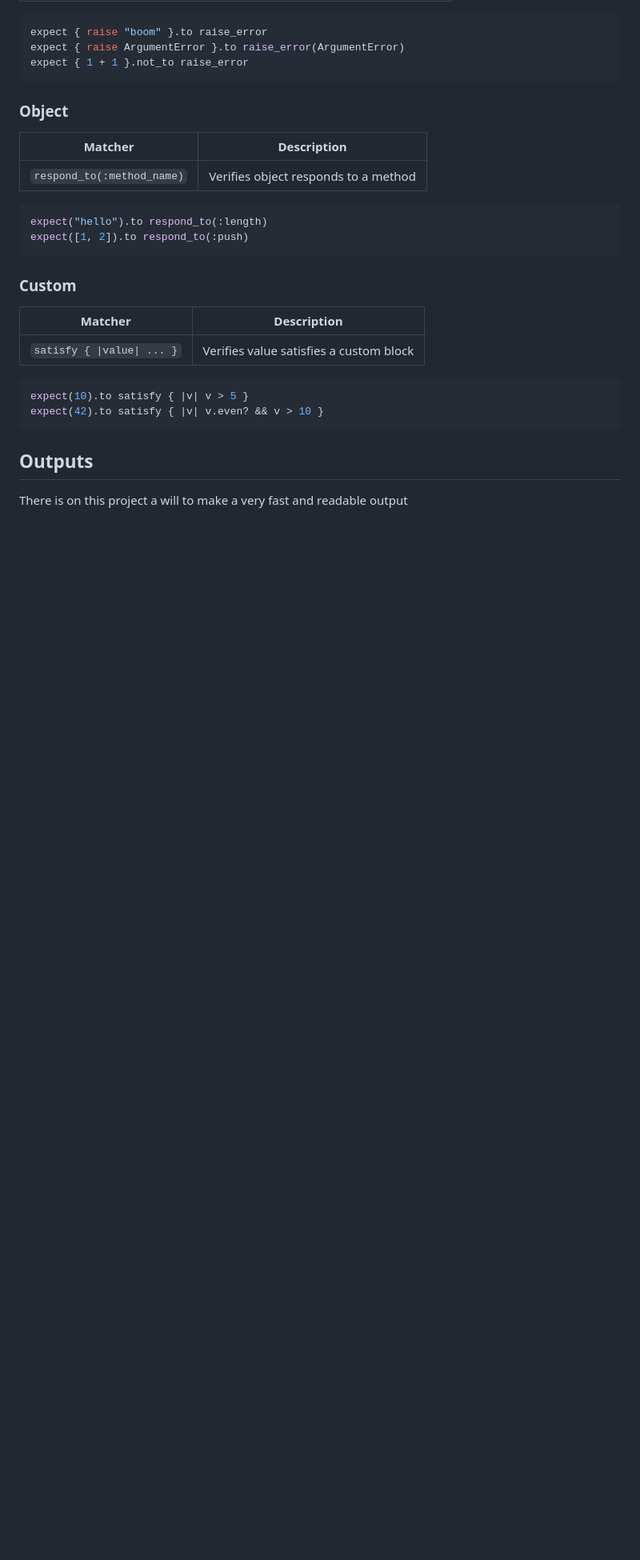
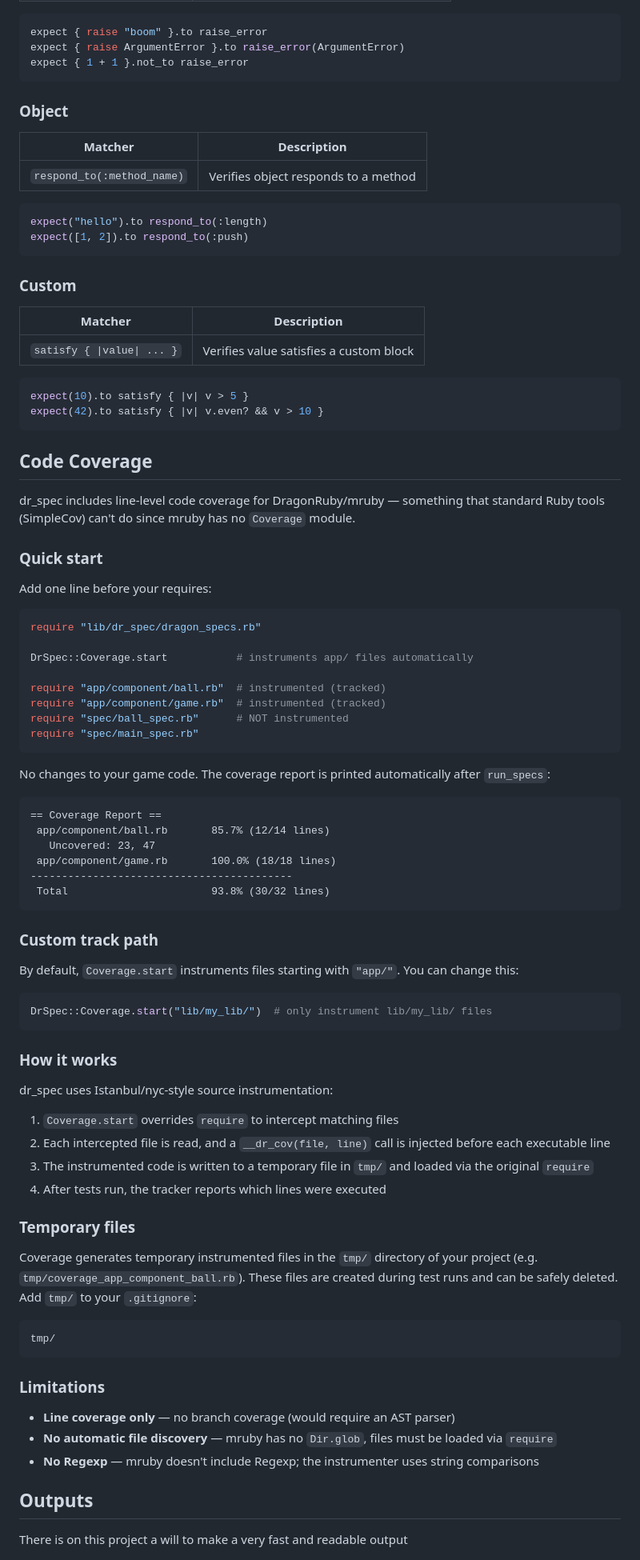
Before and after one commit to levaleureux/dr_spec, a Markdown page: README.md, the part around the change. Shown at 80% size. Rendered like a GitHub page; blank space fills up the shorter version.

Commit message:
Document code coverage in README: usage, tmp files, how it works
Co-Authored-By: Claude Opus 4.6 (1M context) <noreply@anthropic.com>

````diff
--- a/README.md
+++ b/README.md
@@ -336,6 +336,67 @@ expect(42).to satisfy { |v| v.even? && v > 10 }
 ```
 
 
+## Code Coverage
+
+dr_spec includes line-level code coverage for DragonRuby/mruby — something that standard Ruby tools (SimpleCov) can't do since mruby has no `Coverage` module.
+
+### Quick start
+
+Add one line before your requires:
+
+```ruby
+require "lib/dr_spec/dragon_specs.rb"
+
+DrSpec::Coverage.start           # instruments app/ files automatically
+
+require "app/component/ball.rb"  # instrumented (tracked)
+require "app/component/game.rb"  # instrumented (tracked)
+require "spec/ball_spec.rb"      # NOT instrumented
+require "spec/main_spec.rb"
+```
+
+No changes to your game code. The coverage report is printed automatically after `run_specs`:
+
+```
+== Coverage Report ==
+ app/component/ball.rb       85.7% (12/14 lines)
+   Uncovered: 23, 47
+ app/component/game.rb       100.0% (18/18 lines)
+------------------------------------------
+ Total                       93.8% (30/32 lines)
+```
+
+### Custom track path
+
+By default, `Coverage.start` instruments files starting with `"app/"`. You can change this:
+
+```ruby
+DrSpec::Coverage.start("lib/my_lib/")  # only instrument lib/my_lib/ files
+```
+
+### How it works
+
+dr_spec uses Istanbul/nyc-style source instrumentation:
+
+1. `Coverage.start` overrides `require` to intercept matching files
+2. Each intercepted file is read, and a `__dr_cov(file, line)` call is injected before each executable line
+3. The instrumented code is written to a temporary file in `tmp/` and loaded via the original `require`
+4. After tests run, the tracker reports which lines were executed
+
+### Temporary files
+
+Coverage generates temporary instrumented files in the `tmp/` directory of your project (e.g. `tmp/coverage_app_component_ball.rb`). These files are created during test runs and can be safely deleted. Add `tmp/` to your `.gitignore`:
+
+```
+tmp/
+```
+
+### Limitations
+
+- **Line coverage only** — no branch coverage (would require an AST parser)
+- **No automatic file discovery** — mruby has no `Dir.glob`, files must be loaded via `require`
+- **No Regexp** — mruby doesn't include Regexp; the instrumenter uses string comparisons
+
 ## Outputs
 
 There is on this project a will to make a very fast and readable output
````
